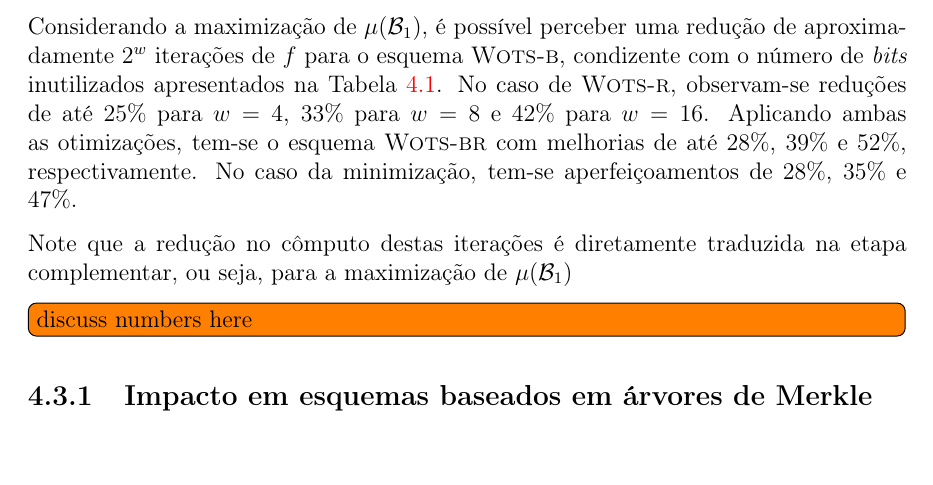
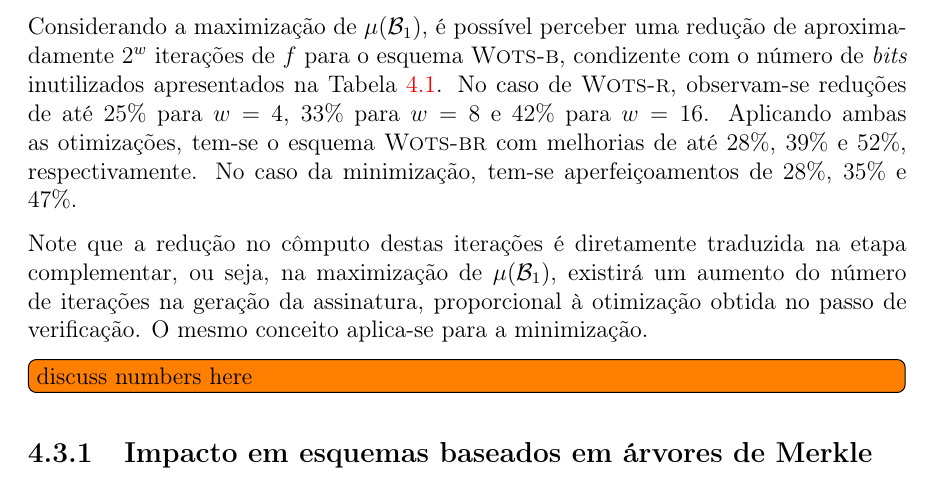
Before and after one commit to zambonin/bsc, a LaTeX document (bsc.tex): part of page 42 of 48, cut so that both start at the same text, the shorter picture padded with empty space. Compiled offline with pdfLaTeX.

Commit message:
sharelatex: update bsc.tex from r38359 to r38420

```diff
--- a/bsc.tex
+++ b/bsc.tex
@@ -2032,7 +2032,7 @@ Os valores nas Tabelas~\ref{tab:2} e~\ref{tab:3} consistem da média aritmética
 
 Considerando a maximização de $\mu(\mathcal{B}_1)$, é possível perceber uma redução de aproximadamente $2^w$ iterações de $f$ para o esquema \textsc{Wots-b}, condizente com o número de \emph{bits} inutilizados apresentados na Tabela~\ref{tab:1}. No caso de \textsc{Wots-r}, observam-se reduções de até $25\%$ para $w = 4$, $33\%$ para $w = 8$ e $42\%$ para $w = 16$. Aplicando ambas as otimizações, tem-se o esquema \textsc{Wots-br} com melhorias de até $28\%$, $39\%$ e $52\%$, respectivamente. No caso da minimização, tem-se aperfeiçoamentos de $28\%$, $35\%$ e $47\%$.
 
-Note que a redução no cômputo destas iterações é diretamente traduzida na etapa complementar, ou seja, para a maximização de $\mu(\mathcal{B}_1)$
+Note que a redução no cômputo destas iterações é diretamente traduzida na etapa complementar, ou seja, na maximização de $\mu(\mathcal{B}_1)$, existirá um aumento do número de iterações na geração da assinatura, proporcional à otimização obtida no passo de verificação. O mesmo conceito aplica-se para a minimização.
 
 \todo[inline]{discuss numbers here}
 
```
